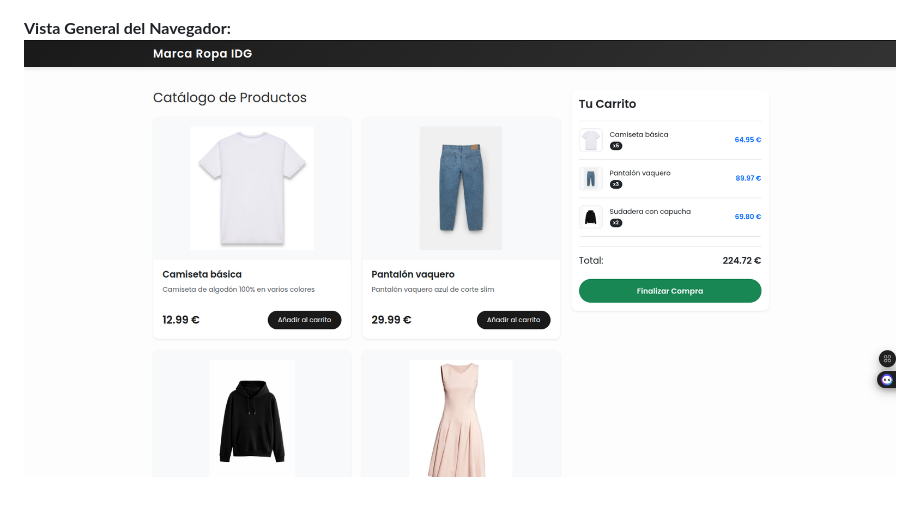
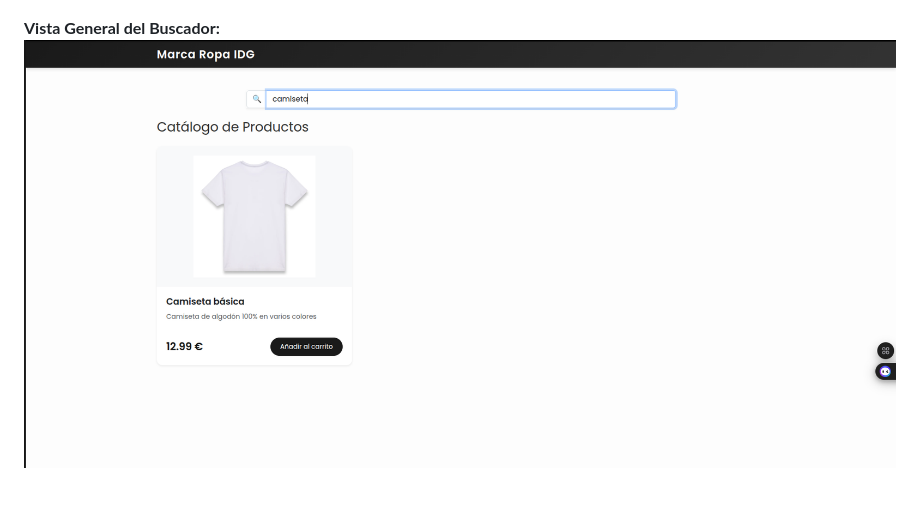
Before and after one commit to Ismael-dg/A7-Marca-Ropa-IDG, a Markdown page: README.md, the part around the change. GitHub-like rendering.

Commit message:
A8: Actualización completa de imagenes de las nuevas funcionalidades con imágenes actualizadas incluidas

```diff
--- a/README.md
+++ b/README.md
@@ -71,5 +71,5 @@ Para que el proyecto funcione, debes levantar ambos entornos (Backend y Frontend
 **Interfaz de Finalizar Pago (Checkout):**
 ![Formulario de pago](docs/finalizar_pago.png)
 
-**Vista General del Navegador:**
-![Vista del Navegador](docs/navegador.png)
+**Vista General del Buscador:**
+![Vista del Navegador](docs/buscador.png)
```
